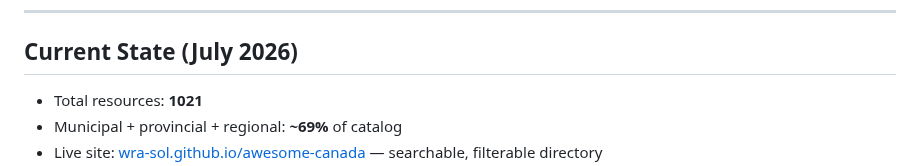
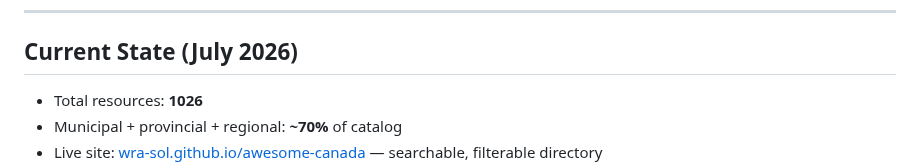
Before and after one commit to wra-sol/awesome-canada, a Markdown page: docs/DATA-SCOUTING-STRATEGY.md, the part around one of its changes. Drawn GitHub-style.

Commit message:
docs: update scouting guide — 1026 resources, 5 new entries (2026-07-22)

```diff
--- a/docs/DATA-SCOUTING-STRATEGY.md
+++ b/docs/DATA-SCOUTING-STRATEGY.md
@@ -143,6 +143,6 @@ This directory **prioritizes municipal and provincial data sources** — but fed
 
 ## Current State (July 2026)
 
-- Total resources: **1021**
-- Municipal + provincial + regional: **~69%** of catalog
+- Total resources: **1026**
+- Municipal + provincial + regional: **~70%** of catalog
 - Live site: [wra-sol.github.io/awesome-canada](https://wra-sol.github.io/awesome-canada/) — searchable, filterable directory
```
Also changed, not shown: other parts of docs/DATA-SCOUTING-STRATEGY.md (+3 -1 lines).
